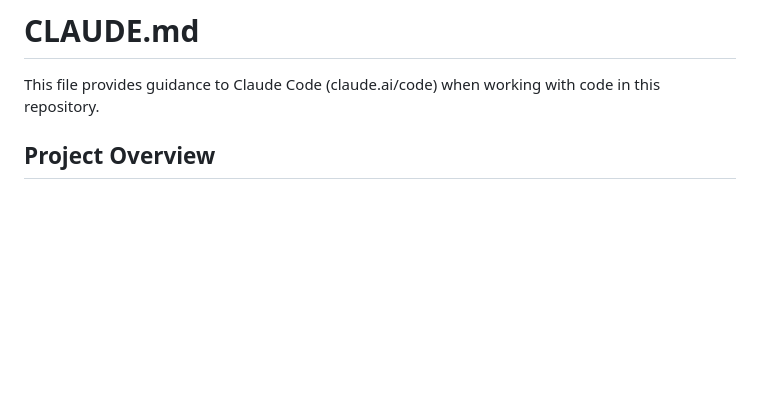
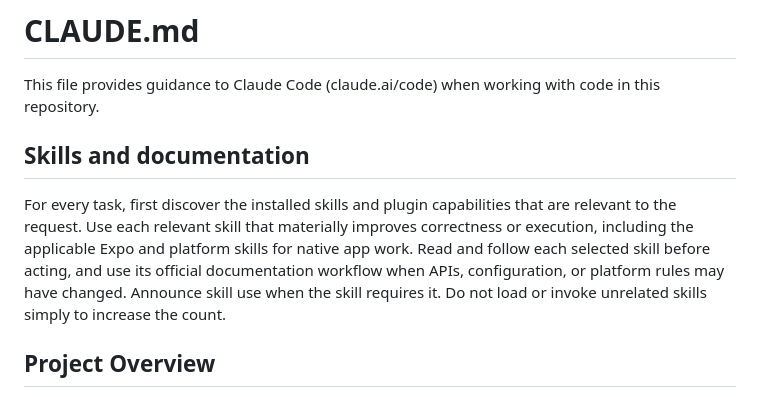
Before and after one commit to MrDemonWolf/conpaws, a Markdown page: CLAUDE.md, the part around the change. GitHub-like rendering; blank space fills up the shorter version.

Commit message:
docs: require relevant skill workflows

```diff
--- a/CLAUDE.md
+++ b/CLAUDE.md
@@ -1,6 +1,10 @@
 # CLAUDE.md
 
 This file provides guidance to Claude Code (claude.ai/code) when working with code in this repository.
+
+## Skills and documentation
+
+For every task, first discover the installed skills and plugin capabilities that are relevant to the request. Use each relevant skill that materially improves correctness or execution, including the applicable Expo and platform skills for native app work. Read and follow each selected skill before acting, and use its official documentation workflow when APIs, configuration, or platform rules may have changed. Announce skill use when the skill requires it. Do not load or invoke unrelated skills simply to increase the count.
 
 ## Project Overview
 
```
Also changed, not shown: AGENTS.md (added, +5 -0 lines).
